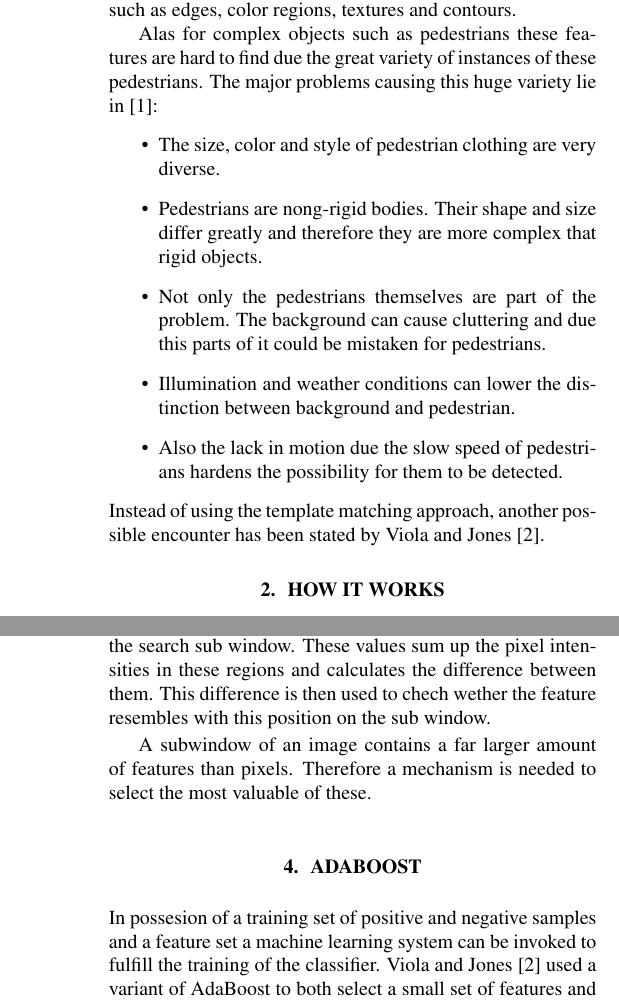
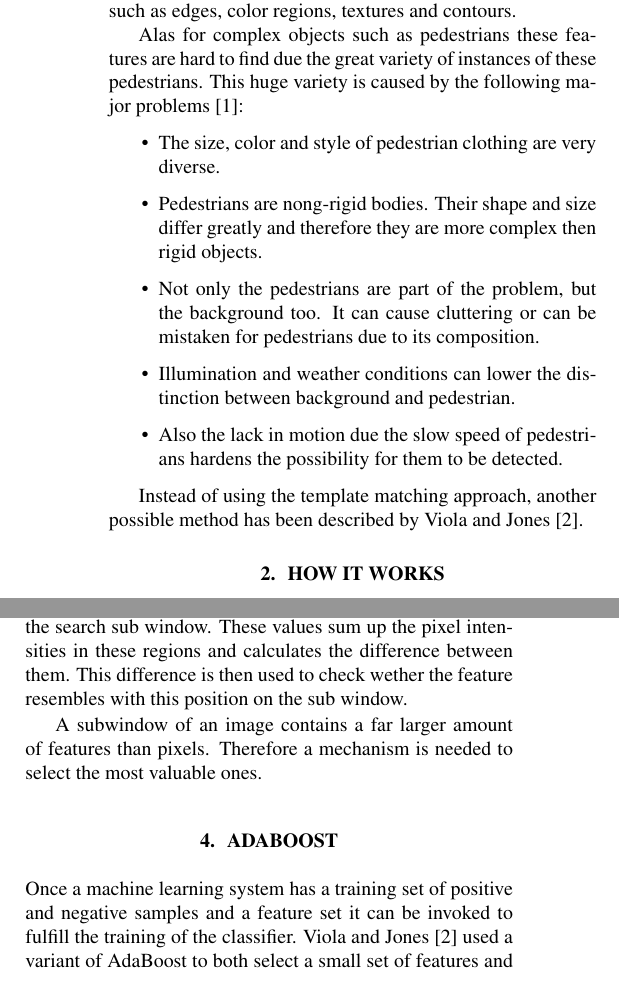
Before and after one commit to maleadt/beeldverwerking, a LaTeX paper (paper/paper.tex): two parts of the columns of pages 1 and 2 of 3 before the commit and two parts of the columns of page 1 of 3 after it, joined at a grey line, cut so that both start at the same text. Compiled offline with pdfLaTeX.

Commit message:
errors paper

```diff
--- a/paper/paper.tex
+++ b/paper/paper.tex
@@ -44,14 +44,17 @@ Pedestrian Detection, Haar-like Features, AdaBoost Classification
 %
 \section{Introduction}
 \label{sec:intro}
+
 Object detection is a very important element in computer vision areas. The goal is to find a predefined object in a set of images or video frames. This task can be fulfilled using template matching techniques extracting certain image features such as edges, color regions, textures and contours.
 \par
-Alas for complex objects such as pedestrians these features are hard to find due the great variety of instances of these pedestrians. The major problems causing this huge variety lie in~\cite{monteiro2006vision}:
+Alas for complex objects such as pedestrians these features are hard to find due the great variety of instances of these pedestrians. This huge variety is caused by the following major problems~\cite{monteiro2006vision}:
+
 \begin{itemize}
 \item The size, color and style of pedestrian clothing are very diverse.
-\item Pedestrians are nong-rigid bodies. Their shape and size differ greatly and therefore they are more complex that rigid objects.
-\item Not only the pedestrians themselves are part of the problem. The background can cause cluttering and due this parts of it could be mistaken for pedestrians.
+\item Pedestrians are nong-rigid bodies. Their shape and size differ greatly and therefore they are more complex then rigid objects.
+\item Not only the pedestrians are part of the problem, but the background too. It can cause cluttering or can be mistaken for pedestrians due to its composition.
 \item Illumination and weather conditions can lower the distinction between background and pedestrian.
 \item Also the lack in motion due the slow speed of pedestrians hardens the possibility for them to be detected.
 \end{itemize}
-Instead of using the template matching approach, another possible encounter has been stated by Viola and Jones~\cite{viola2001rapid}.
+
+Instead of using the template matching approach, another possible method has been described by Viola and Jones~\cite{viola2001rapid}.
@@ -89,5 +95,6 @@ This approach uses statistical models, so called classifiers. These are created
 
 % TODO Per sectie beetje uitleg geven.
 \section{Haar-like features}
+
 A Haar-like feature is represented by a template, its coordinate relative to the sub window and his size.
 The template, a shape, is composed of two or three rectangles joined together. Each of these rectangles is colored black or white. Three of these Haar-like features are displayed in Figure~\ref{fig:features}. These rectangles can be turned horizontal, vertical or even  diagonal, an extension proposed in~\cite{lienhart2002extended}.
@@ -97,9 +105,13 @@ The template, a shape, is composed of two or three rectangles joined together. E
 	\caption{Prototypes of Haar-like features.}
 	\label{fig:features}
 \end{figure}
+
 \par
-Foreach feature a value is calculated for each position in the search sub window. These values sum up the pixel intensities in these regions and calculates the difference between them. This difference is then used to chech wether the feature resembles with this position on the sub window.
+Foreach feature a value is calculated for each position in the search sub window. These values sum up the pixel intensities in these regions and calculates the difference between them. This difference is then used to check wether the feature resembles with this position on the sub window.
+
 \par
-A subwindow of an image contains a far larger amount of features than pixels. Therefore a mechanism is needed to select the most valuable of these.
+A subwindow of an image contains a far larger amount of features than pixels. Therefore a mechanism is needed to select the most valuable ones.
+
 \section{AdaBoost}
-In possesion of a training set of positive and negative samples and a feature set a machine learning system can be invoked to fulfill the training of the classifier. Viola and Jones~\cite{viola2001rapid} used a variant of AdaBoost to both select a small set of features and to train the classifier. In its original form, the AdaBoost learning algorithm is used to boost the classification performance of a simple  learning algorithm.
+
+Once a machine learning system has a training set of positive and negative samples and a feature set it can be invoked to fulfill the training of the classifier. Viola and Jones~\cite{viola2001rapid} used a variant of AdaBoost to both select a small set of features and to train the classifier. In its original form, the AdaBoost learning algorithm is used to boost the classification performance of a simple  learning algorithm.
```
Also changed, not shown: paper/paper.tex (27 more changed lines). Lines whose indentation alone changed are shown as unchanged.
